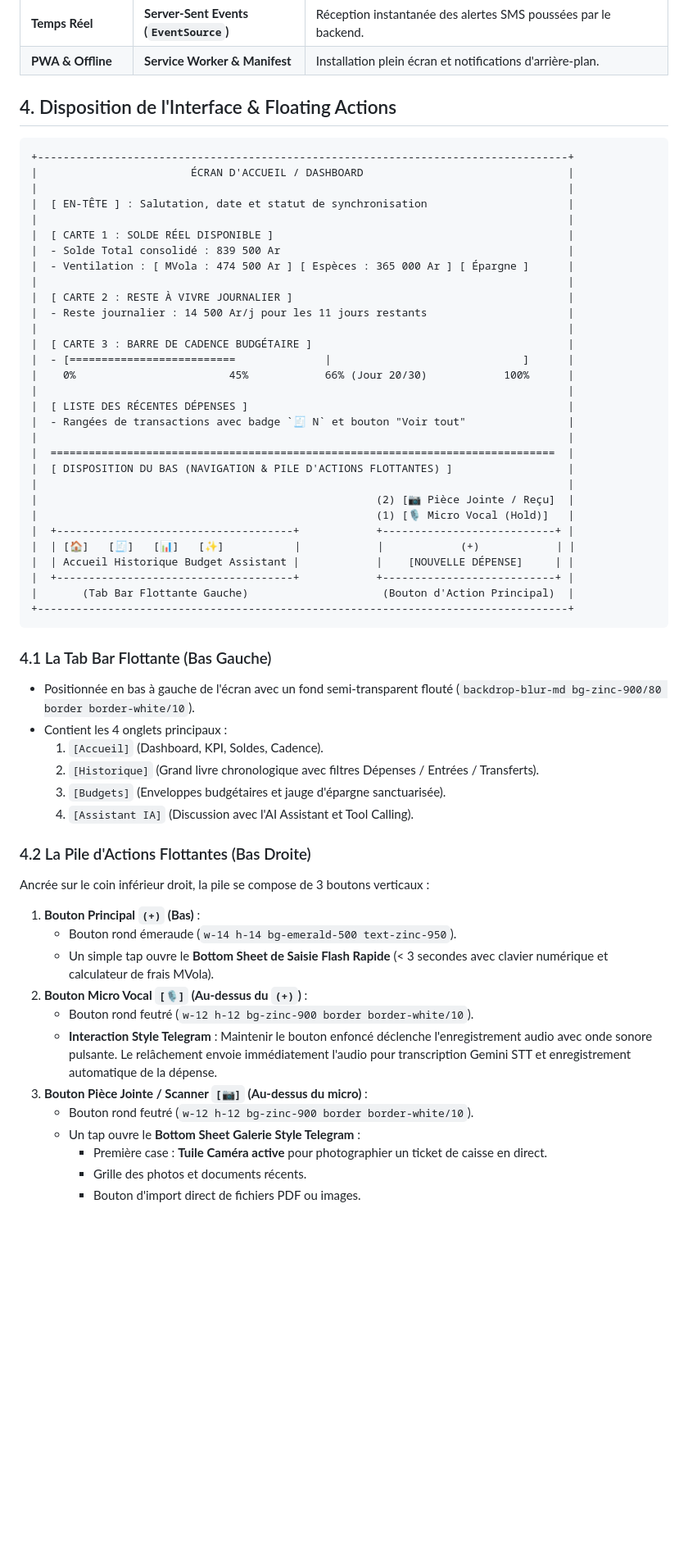
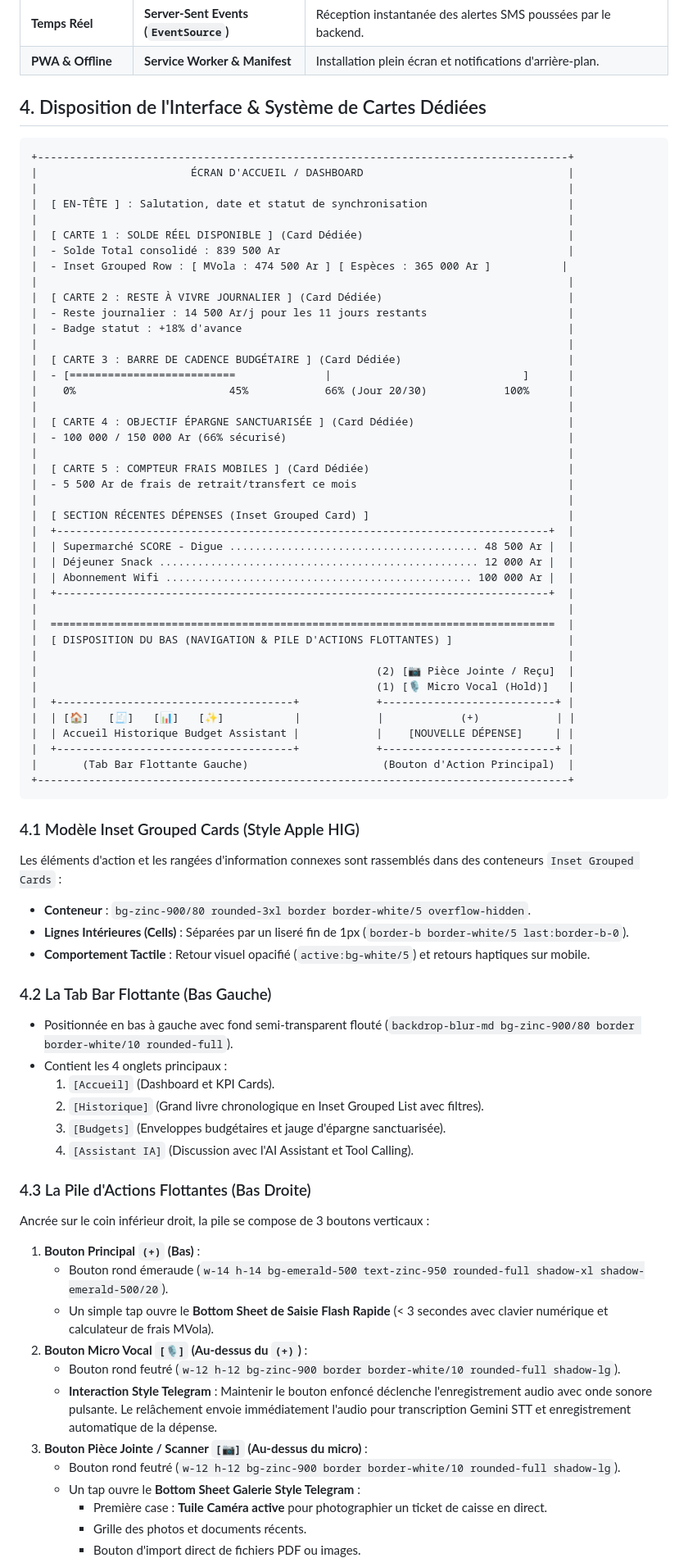
Before and after one commit to krishna2206/finance-app, a Markdown page: docs/WEB_SPEC.md, the part around one of its changes. Shown at 82% size. Drawn GitHub-style; blank space fills up the shorter version.

Commit message:
docs(spec): formalize cross-platform UI parity, dedicated stat cards, and Apple-style Inset Grouped cards

````diff
--- a/docs/WEB_SPEC.md
+++ b/docs/WEB_SPEC.md
@@ -67,7 +71,7 @@ L'application Web PWA constitue l'interface utilisateur interactive principale.
 | **Temps Réel** | **Server-Sent Events (`EventSource`)** | Réception instantanée des alertes SMS poussées par le backend. |
 | **PWA & Offline** | **Service Worker & Manifest** | Installation plein écran et notifications d'arrière-plan. |
 
-## 4. Disposition de l'Interface & Floating Actions
+## 4. Disposition de l'Interface & Système de Cartes Dédiées
 
 ```
 +-----------------------------------------------------------------------------------+
@@ -75,19 +79,30 @@ L'application Web PWA constitue l'interface utilisateur interactive principale.
 |                                                                                   |
 |  [ EN-TÊTE ] : Salutation, date et statut de synchronisation                      |
 |                                                                                   |
-|  [ CARTE 1 : SOLDE RÉEL DISPONIBLE ]                                              |
+|  [ CARTE 1 : SOLDE RÉEL DISPONIBLE ] (Card Dédiée)                                |
 |  - Solde Total consolidé : 839 500 Ar                                             |
-|  - Ventilation : [ MVola : 474 500 Ar ] [ Espèces : 365 000 Ar ] [ Épargne ]      |
+|  - Inset Grouped Row : [ MVola : 474 500 Ar ] [ Espèces : 365 000 Ar ]           |
 |                                                                                   |
-|  [ CARTE 2 : RESTE À VIVRE JOURNALIER ]                                           |
+|  [ CARTE 2 : RESTE À VIVRE JOURNALIER ] (Card Dédiée)                             |
 |  - Reste journalier : 14 500 Ar/j pour les 11 jours restants                      |
+|  - Badge statut : +18% d'avance                                                   |
 |                                                                                   |
-|  [ CARTE 3 : BARRE DE CADENCE BUDGÉTAIRE ]                                        |
+|  [ CARTE 3 : BARRE DE CADENCE BUDGÉTAIRE ] (Card Dédiée)                          |
 |  - [==========================              |                              ]      |
 |    0%                        45%            66% (Jour 20/30)            100%      |
 |                                                                                   |
-|  [ LISTE DES RÉCENTES DÉPENSES ]                                                  |
-|  - Rangées de transactions avec badge `🧾 N` et bouton "Voir tout"                |
+|  [ CARTE 4 : OBJECTIF ÉPARGNE SANCTUARISÉE ] (Card Dédiée)                        |
+|  - 100 000 / 150 000 Ar (66% sécurisé)                                            |
+|                                                                                   |
+|  [ CARTE 5 : COMPTEUR FRAIS MOBILES ] (Card Dédiée)                               |
+|  - 5 500 Ar de frais de retrait/transfert ce mois                                 |
+|                                                                                   |
+|  [ SECTION RÉCENTES DÉPENSES (Inset Grouped Card) ]                               |
+|  +-----------------------------------------------------------------------------+  |
+|  | Supermarché SCORE - Digue ....................................... 48 500 Ar |  |
+|  | Déjeuner Snack .................................................. 12 000 Ar |  |
+|  | Abonnement Wifi ................................................ 100 000 Ar |  |
+|  +-----------------------------------------------------------------------------+  |
 |                                                                                   |
 |  ===============================================================================  |
 |  [ DISPOSITION DU BAS (NAVIGATION & PILE D'ACTIONS FLOTTANTES) ]                  |
@@ -102,25 +117,31 @@ L'application Web PWA constitue l'interface utilisateur interactive principale.
 +-----------------------------------------------------------------------------------+
 ```
 
-### 4.1 La Tab Bar Flottante (Bas Gauche)
-- Positionnée en bas à gauche de l'écran avec un fond semi-transparent flouté (`backdrop-blur-md bg-zinc-900/80 border border-white/10`).
+### 4.1 Modèle Inset Grouped Cards (Style Apple HIG)
+Les éléments d'action et les rangées d'information connexes sont rassemblés dans des conteneurs `Inset Grouped Cards` :
+- **Conteneur** : `bg-zinc-900/80 rounded-3xl border border-white/5 overflow-hidden`.
+- **Lignes Intérieures (Cells)** : Séparées par un liseré fin de 1px (`border-b border-white/5 last:border-b-0`).
+- **Comportement Tactile** : Retour visuel opacifié (`active:bg-white/5`) et retours haptiques sur mobile.
+
+### 4.2 La Tab Bar Flottante (Bas Gauche)
+- Positionnée en bas à gauche avec fond semi-transparent flouté (`backdrop-blur-md bg-zinc-900/80 border border-white/10 rounded-full`).
 - Contient les 4 onglets principaux :
-  1. `[Accueil]` (Dashboard, KPI, Soldes, Cadence).
-  2. `[Historique]` (Grand livre chronologique avec filtres Dépenses / Entrées / Transferts).
+  1. `[Accueil]` (Dashboard et KPI Cards).
+  2. `[Historique]` (Grand livre chronologique en Inset Grouped List avec filtres).
   3. `[Budgets]` (Enveloppes budgétaires et jauge d'épargne sanctuarisée).
   4. `[Assistant IA]` (Discussion avec l'AI Assistant et Tool Calling).
 
-### 4.2 La Pile d'Actions Flottantes (Bas Droite)
+### 4.3 La Pile d'Actions Flottantes (Bas Droite)
 Ancrée sur le coin inférieur droit, la pile se compose de 3 boutons verticaux :
 
 1. **Bouton Principal `(+)` (Bas)** :
-   - Bouton rond émeraude (`w-14 h-14 bg-emerald-500 text-zinc-950`).
+   - Bouton rond émeraude (`w-14 h-14 bg-emerald-500 text-zinc-950 rounded-full shadow-xl shadow-emerald-500/20`).
    - Un simple tap ouvre le **Bottom Sheet de Saisie Flash Rapide** (< 3 secondes avec clavier numérique et calculateur de frais MVola).
 2. **Bouton Micro Vocal `[🎙️]` (Au-dessus du `(+)`)** :
-   - Bouton rond feutré (`w-12 h-12 bg-zinc-900 border border-white/10`).
+   - Bouton rond feutré (`w-12 h-12 bg-zinc-900 border border-white/10 rounded-full shadow-lg`).
    - **Interaction Style Telegram** : Maintenir le bouton enfoncé déclenche l'enregistrement audio avec onde sonore pulsante. Le relâchement envoie immédiatement l'audio pour transcription Gemini STT et enregistrement automatique de la dépense.
 3. **Bouton Pièce Jointe / Scanner `[📷]` (Au-dessus du micro)** :
-   - Bouton rond feutré (`w-12 h-12 bg-zinc-900 border border-white/10`).
+   - Bouton rond feutré (`w-12 h-12 bg-zinc-900 border border-white/10 rounded-full shadow-lg`).
    - Un tap ouvre le **Bottom Sheet Galerie Style Telegram** :
      - Première case : **Tuile Caméra active** pour photographier un ticket de caisse en direct.
      - Grille des photos et documents récents.
````
Also changed, not shown: other parts of docs/WEB_SPEC.md (+14 -7 lines), docs/MOBILE_SPEC.md (+15 -9 lines).
